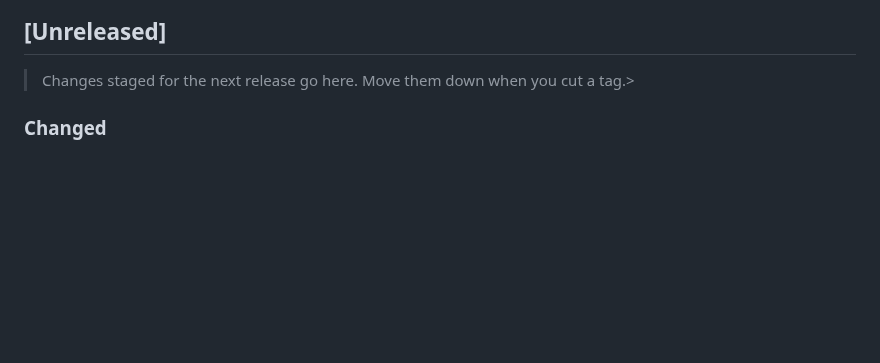
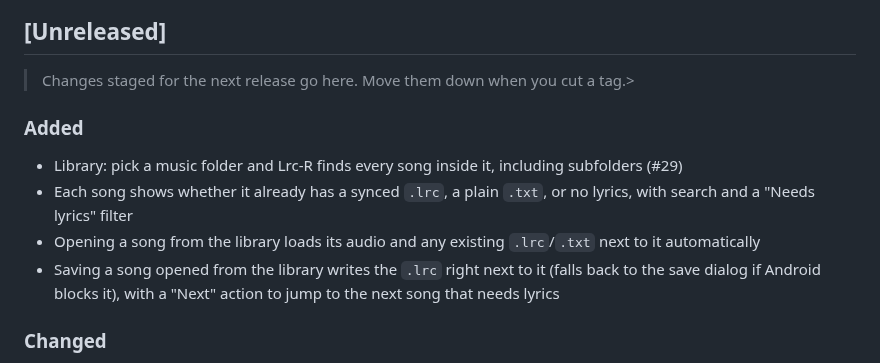
Before and after one commit to resurrectdev1/Lrc-R, a Markdown page: CHANGELOG.md, the part around the change. GitHub-like rendering; blank space fills up the shorter version.

Commit message:
Update CHANGELOG with new features and changes
Added features for music folder selection, lyrics synchronization, and improved song loading and saving functionality.

```diff
--- a/CHANGELOG.md
+++ b/CHANGELOG.md
@@ -9,6 +9,13 @@ The format follows [Keep a Changelog](https://keepachangelog.com/en/1.0.0/).
 ## [Unreleased]
 
 > Changes staged for the next release go here. Move them down when you cut a tag.>
+
+### Added
+
+* Library: pick a music folder and Lrc-R finds every song inside it, including subfolders (#29)
+* Each song shows whether it already has a synced `.lrc`, a plain `.txt`, or no lyrics, with search and a "Needs lyrics" filter
+* Opening a song from the library loads its audio and any existing `.lrc`/`.txt` next to it automatically
+* Saving a song opened from the library writes the `.lrc` right next to it (falls back to the save dialog if Android blocks it), with a "Next" action to jump to the next song that needs lyrics
 
 ### Changed
 
```
